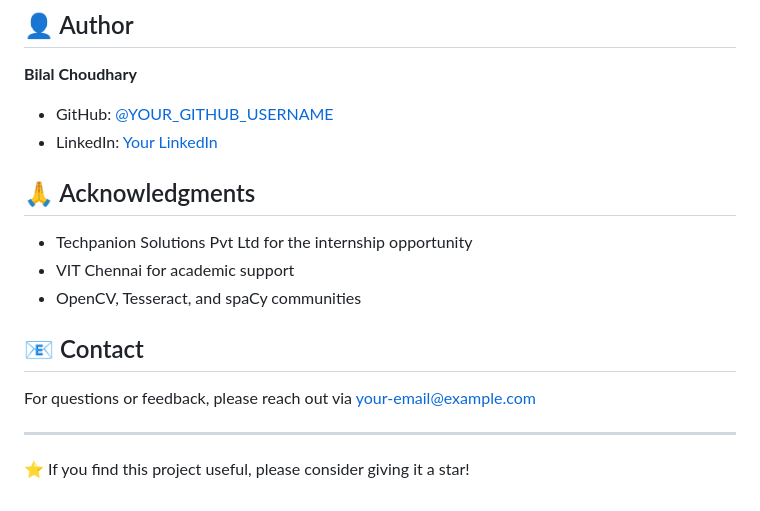
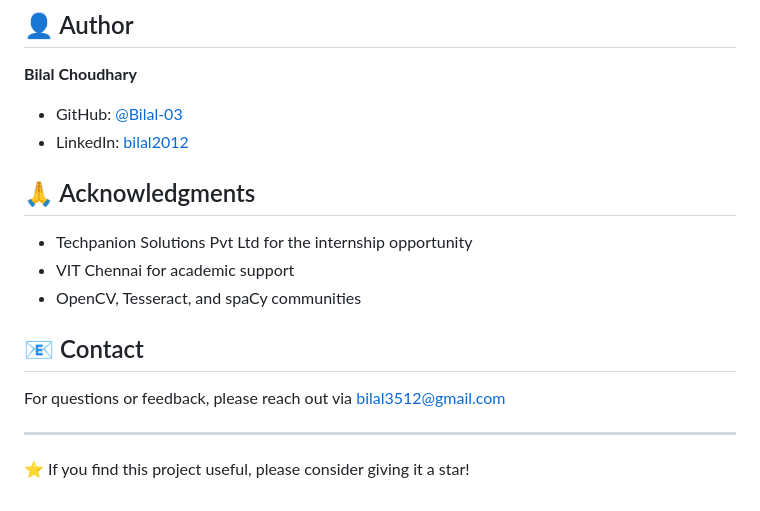
Before and after one commit to Bilal-03/invoice-extraction, a Markdown page: README.md, the part around the change. GitHub-like rendering.

```diff
--- a/README.md
+++ b/README.md
@@ -204,8 +204,8 @@ This project is licensed under the MIT License - see the [LICENSE](LICENSE) file
 ## 👤 Author
 
 **Bilal Choudhary**
-- GitHub: [@YOUR_GITHUB_USERNAME](https://github.com/YOUR_GITHUB_USERNAME)
-- LinkedIn: [Your LinkedIn](https://linkedin.com/in/your-profile)
+- GitHub: [@Bilal-03](https://github.com/Bilal-03)
+- LinkedIn: [bilal2012](https://linkedin.com/in/bilal2012)
 
 ## 🙏 Acknowledgments
 
@@ -215,7 +215,7 @@ This project is licensed under the MIT License - see the [LICENSE](LICENSE) file
 
 ## 📧 Contact
 
-For questions or feedback, please reach out via [your-email@example.com](mailto:your-email@example.com)
+For questions or feedback, please reach out via [bilal3512@gmail.com](mailto:bilal3512@gmail.com)
 
 ---
 
```
